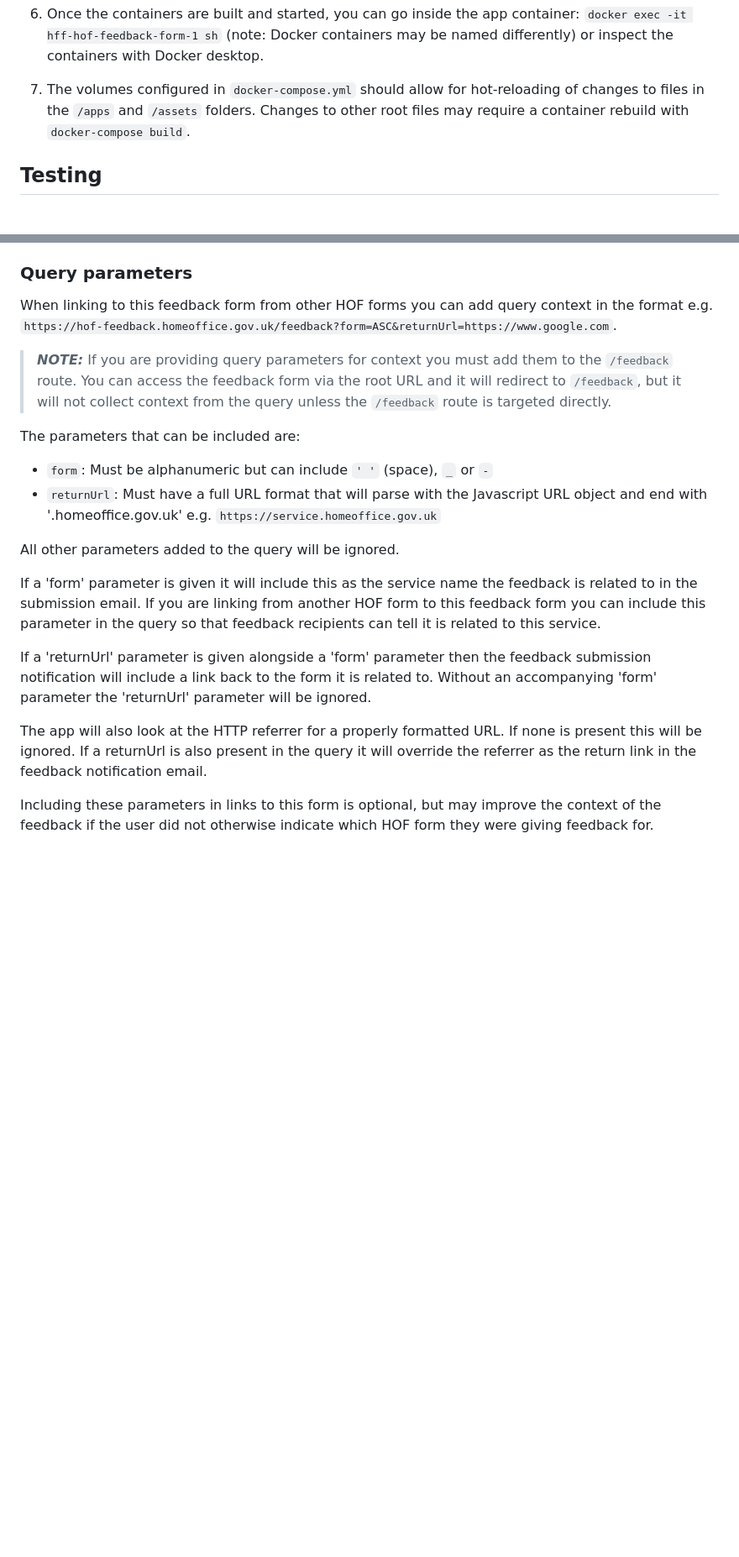
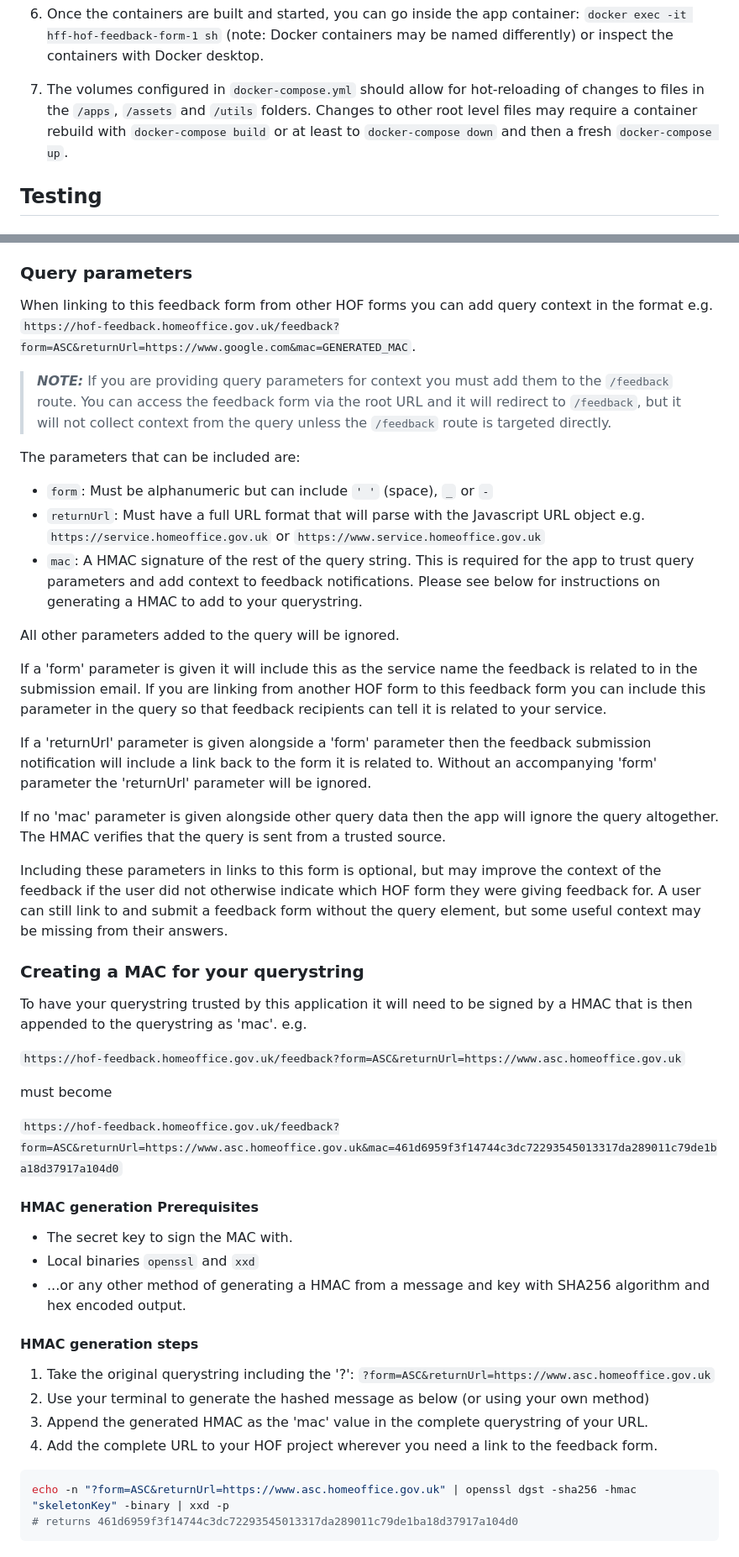
Before and after one commit to UKHomeOffice/hff, a Markdown page: README.md, 2 parts joined by grey strips. Shown at 84% size. Rendered like a GitHub page; blank space fills up the shorter version.

Commit message:
TLF-240 Update README with HMAC generation instructions

````diff
--- a/README.md
+++ b/README.md
@@ -68,7 +68,7 @@ By following these steps, you should be able to install and run your application
 
 6. Once the containers are built and started, you can go inside the app container: `docker exec -it hff-hof-feedback-form-1 sh` (note: Docker containers may be named differently) or inspect the containers with Docker desktop.
 
-7. The volumes configured in `docker-compose.yml` should allow for hot-reloading of changes to files in the `/apps` and `/assets` folders. Changes to other root files may require a container rebuild with `docker-compose build`.
+7. The volumes configured in `docker-compose.yml` should allow for hot-reloading of changes to files in the `/apps`, `/assets` and `/utils` folders. Changes to other root level files may require a container rebuild with `docker-compose build` or at least to `docker-compose down` and then a fresh `docker-compose up`.
 
 ## Testing
 
@@ -99,21 +99,50 @@ The URL can also be added from a config file or environment variables. The `res.
 
 ### Query parameters
 
-When linking to this feedback form from other HOF forms you can add query context in the format e.g. `https://hof-feedback.homeoffice.gov.uk/feedback?form=ASC&returnUrl=https://www.google.com`.
+When linking to this feedback form from other HOF forms you can add query context in the format e.g. `https://hof-feedback.homeoffice.gov.uk/feedback?form=ASC&returnUrl=https://www.google.com&mac=GENERATED_MAC`.
 
 > **_NOTE:_**  If you are providing query parameters for context you must add them to the `/feedback` route. You can access the feedback form via the root URL and it will redirect to `/feedback`, but it will not collect context from the query unless the `/feedback` route is targeted directly.
 
 The parameters that can be included are:
 
 - `form`: Must be alphanumeric but can include `' '` (space), `_` or `-`
-- `returnUrl`: Must have a full URL format that will parse with the Javascript URL object and end with '.homeoffice.gov.uk' e.g. `https://service.homeoffice.gov.uk`
+- `returnUrl`: Must have a full URL format that will parse with the Javascript URL object e.g. `https://service.homeoffice.gov.uk` or `https://www.service.homeoffice.gov.uk`
+- `mac`: A HMAC signature of the rest of the query string. This is required for the app to trust query parameters and add context to feedback notifications. Please see below for instructions on generating a HMAC to add to your querystring.
 
 All other parameters added to the query will be ignored.
 
-If a 'form' parameter is given it will include this as the service name the feedback is related to in the submission email. If you are linking from another HOF form to this feedback form you can include this parameter in the query so that feedback recipients can tell it is related to this service.
+If a 'form' parameter is given it will include this as the service name the feedback is related to in the submission email. If you are linking from another HOF form to this feedback form you can include this parameter in the query so that feedback recipients can tell it is related to your service.
 
 If a 'returnUrl' parameter is given alongside a 'form' parameter then the feedback submission notification will include a link back to the form it is related to. Without an accompanying 'form' parameter the 'returnUrl' parameter will be ignored.
 
-The app will also look at the HTTP referrer for a properly formatted URL. If none is present this will be ignored. If a returnUrl is also present in the query it will override the referrer as the return link in the feedback notification email.
+If no 'mac' parameter is given alongside other query data then the app will ignore the query altogether. The HMAC verifies that the query is sent from a trusted source.
 
-Including these parameters in links to this form is optional, but may improve the context of the feedback if the user did not otherwise indicate which HOF form they were giving feedback for.
+Including these parameters in links to this form is optional, but may improve the context of the feedback if the user did not otherwise indicate which HOF form they were giving feedback for. A user can still link to and submit a feedback form without the query element, but some useful context may be missing from their answers.
+
+### Creating a MAC for your querystring
+
+To have your querystring trusted by this application it will need to be signed by a HMAC that is then appended to the querystring as 'mac'. e.g.
+
+`https://hof-feedback.homeoffice.gov.uk/feedback?form=ASC&returnUrl=https://www.asc.homeoffice.gov.uk`
+
+must become
+
+`https://hof-feedback.homeoffice.gov.uk/feedback?form=ASC&returnUrl=https://www.asc.homeoffice.gov.uk&mac=461d6959f3f14744c3dc72293545013317da289011c79de1ba18d37917a104d0`
+
+#### HMAC generation Prerequisites
+
+- The secret key to sign the MAC with.
+- Local binaries `openssl` and `xxd`
+- ...or any other method of generating a HMAC from a message and key with SHA256 algorithm and hex encoded output.
+
+#### HMAC generation steps
+
+1. Take the original querystring including the '?': `?form=ASC&returnUrl=https://www.asc.homeoffice.gov.uk`
+2. Use your terminal to generate the hashed message as below (or using your own method)
+3. Append the generated HMAC as the 'mac' value in the complete querystring of your URL.
+4. Add the complete URL to your HOF project wherever you need a link to the feedback form.
+
+```bash
+echo -n "?form=ASC&returnUrl=https://www.asc.homeoffice.gov.uk" | openssl dgst -sha256 -hmac "skeletonKey" -binary | xxd -p
+# returns 461d6959f3f14744c3dc72293545013317da289011c79de1ba18d37917a104d0
+```
````
Also changed, not shown: other parts of README.md (+3 -3 lines).
